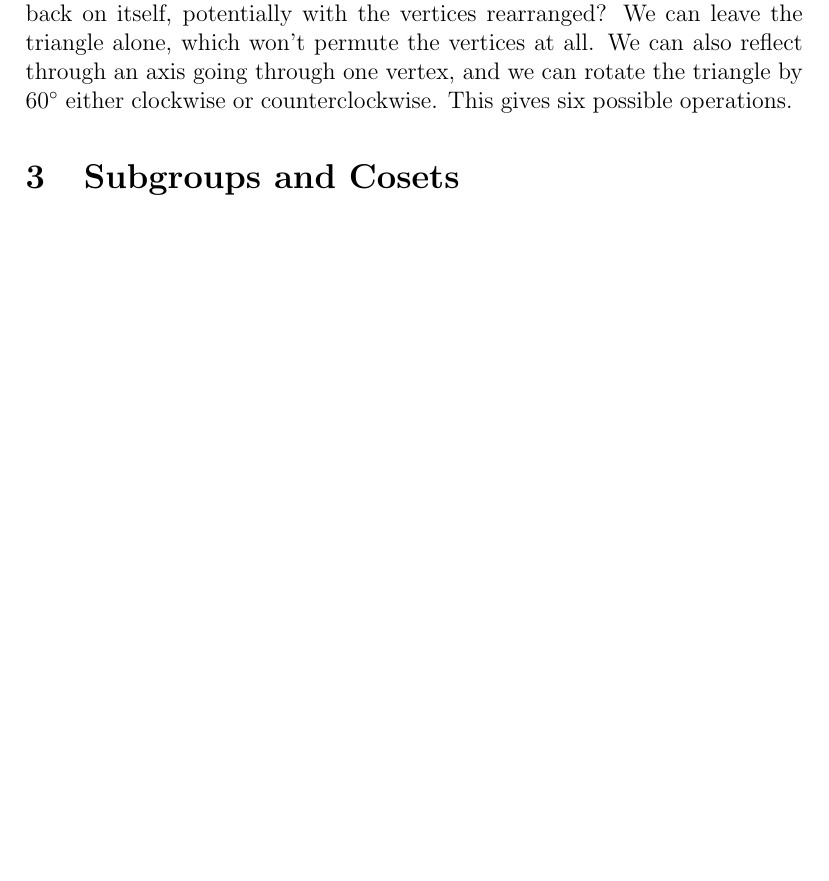
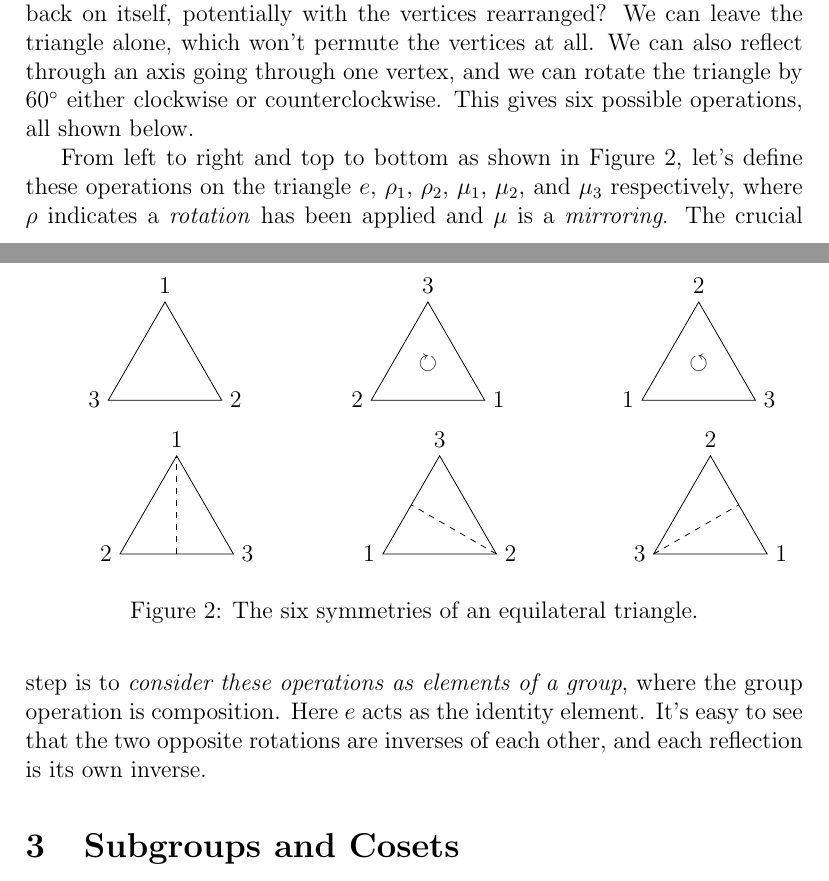
Before and after one commit to MatthewGregoire42/Fundamental-Homomorphism-Theorem, a LaTeX document (FHT.tex, which reads groups.tex): part of page 5 of 16 before the commit and two parts of pages 5 and 6 of 17 after it, the two joined at a grey line, cut so that both start at the same text, the shorter picture padded with empty space. Compiled offline with pdfLaTeX.

Commit message:
Some dihedral group content

```diff
--- a/FHT.tex
+++ b/FHT.tex
@@ -14,6 +14,7 @@
 \usepackage{tikz-cd}
 \usepackage{tkz-euclide}
 \usepackage{etoolbox}
+\usepackage{caption}
 \usetikzlibrary{positioning,quotes,decorations.markings}
 
 \newcommand{\inv}[1]{#1^{-1}}
@@ -21,10 +22,6 @@
 \newcommand{\np}{\;\tilde{+}\;}
 \newcommand{\zn}[1][]{\mathbb{Z}_{#1}}
 \newcommand{\extra}{\marginpar{$\spadesuit$}}
-
-\newcommand{\AxisRotator}[1][rotate=0]{%
-    \tikz [x=0.25cm,y=0.60cm,line width=.2ex,-stealth,#1] \draw (0,0) arc (-150:150:1 and 1);%
-}
 
 \newcommand{\var}{}
 
@@ -44,7 +41,7 @@
 }{ \ifstrequal{#1}{m3}{
     \renewcommand{\var}{\draw[dashed] (0,0) -- (1.5,0.866);}
 }{}}}}}}
-    \begin{center}
+    % \begin{center}
     \begin{tikzpicture}
     \path (0,0) coordinate (A) (2,0) coordinate (B) (1,1.732) coordinate (C);
     \draw (C)
@@ -53,7 +50,7 @@
     -- (C) node [at start, right]{$#3$} -- cycle;
     \var
     \end{tikzpicture}
-    \end{center}
+    % \end{center}
 }
 
 \renewcommand\qedsymbol{$\blacksquare$}
--- a/groups.tex
+++ b/groups.tex
@@ -111,2 +114,16 @@ For the rest of this section, we'll develop one simple example of a non-abelian
+\end{figure}
 
-Now we ask ourselves: how we can transform this triangle so that it lands back on itself, potentially with the vertices rearranged? We can leave the triangle alone, which won't permute the vertices at all. We can also reflect through an axis going through one vertex, and we can rotate the triangle by $60^\circ$ either clockwise or counterclockwise. This gives six possible operations.
+Now we ask ourselves: how we can transform this triangle so that it lands back on itself, potentially with the vertices rearranged? We can leave the triangle alone, which won't permute the vertices at all. We can also reflect through an axis going through one vertex, and we can rotate the triangle by $60^\circ$ either clockwise or counterclockwise. This gives six possible operations, all shown below.
+
+\begin{figure}[h]
+\centering
+\begin{tabular}{c c c}
+    \dihedral{1}{2}{3} & \dihedral[r1]{3}{1}{2} & \dihedral[r2]{2}{3}{1} \\
+    \dihedral[m1]{1}{3}{2} & \dihedral[m2]{3}{2}{1} & \dihedral[m3]{2}{1}{3}
+\end{tabular}
+\caption{The six symmetries of an equilateral triangle.}
+\label{d3}
+\end{figure}
+
+From left to right and top to bottom as shown in Figure \ref{d3}, let's define these operations on the triangle $e$, $\rho_1$, $\rho_2$, $\mu_1$, $\mu_2$, and $\mu_3$ respectively, where $\rho$ indicates a \textit{rotation} has been applied and $\mu$ is a \textit{mirroring}. The crucial step is to \textit{consider these operations as elements of a group}, where the group operation is composition. Here $e$ acts as the identity element. It's easy to see that the two opposite rotations are inverses of each other, and each reflection is its own inverse.
+% associativity and closure
```
Also changed, not shown: FHT.pdf, groups.tex (3 more changed lines).
